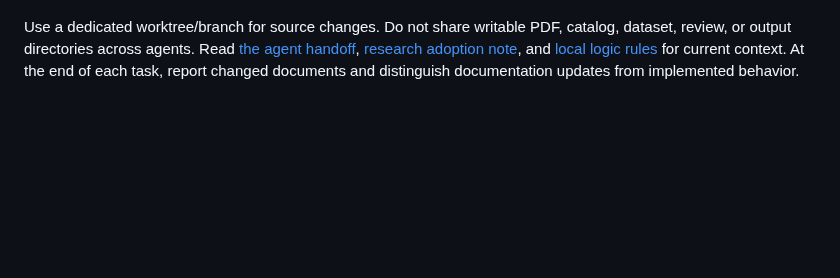
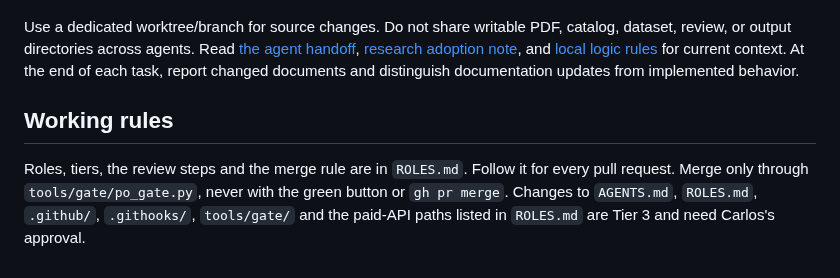
Before and after one commit to CarlitosRed/advance-po-reader, a Markdown page: AGENTS.md, the part around the change. Rendered like a GitHub page; blank space fills up the shorter version.

```diff
--- a/AGENTS.md
+++ b/AGENTS.md
@@ -15,3 +15,6 @@ Keep customer PDFs, raw text, source-specific labels, private catalog databases,
 Keep provider/model/API claims from the October 2026 documents time-bound; verify current official sources at implementation. Preserve request IDs, prompts/schema versions, usage, candidates, decisions, retries, latency, and human audit events. Separate extraction fidelity, candidate Recall@K, match precision, auto-accept precision/coverage, review burden, latency, and realized cost. Do not present planning metrics as measured results.
 
 Use a dedicated worktree/branch for source changes. Do not share writable PDF, catalog, dataset, review, or output directories across agents. Read [the agent handoff](docs/agent-handoff.md), [research adoption note](docs/research/document-ai-research-adoption-2026-10-02.md), and [local logic rules](docs/local-logic-rules-2026-10-02.md) for current context. At the end of each task, report changed documents and distinguish documentation updates from implemented behavior.
+
+## Working rules
+Roles, tiers, the review steps and the merge rule are in `ROLES.md`. Follow it for every pull request. Merge only through `tools/gate/po_gate.py`, never with the green button or `gh pr merge`. Changes to `AGENTS.md`, `ROLES.md`, `.github/`, `.githooks/`, `tools/gate/` and the paid-API paths listed in `ROLES.md` are Tier 3 and need Carlos's approval.
```
Also changed, not shown: docs/agent-handoff.md (+4 -0 lines).
